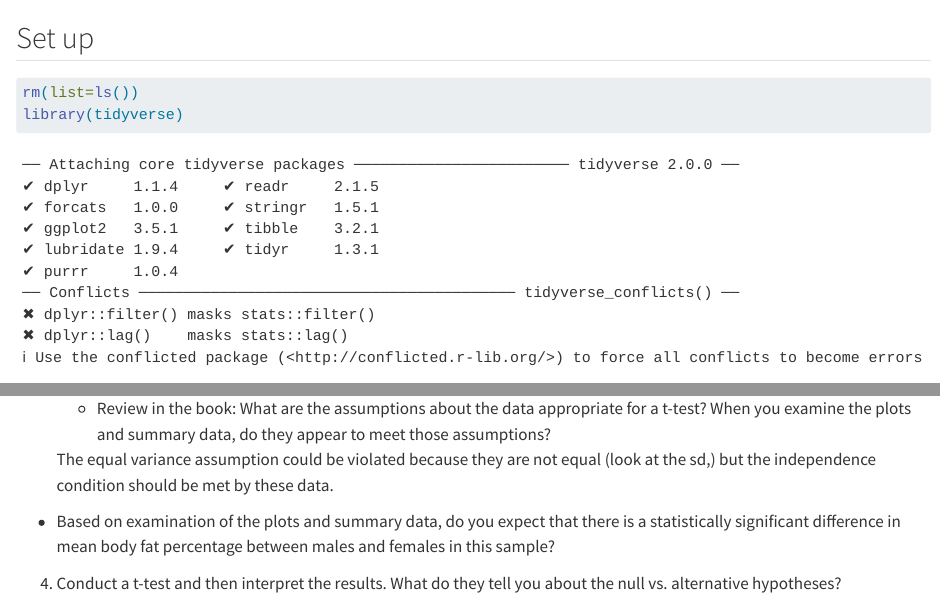
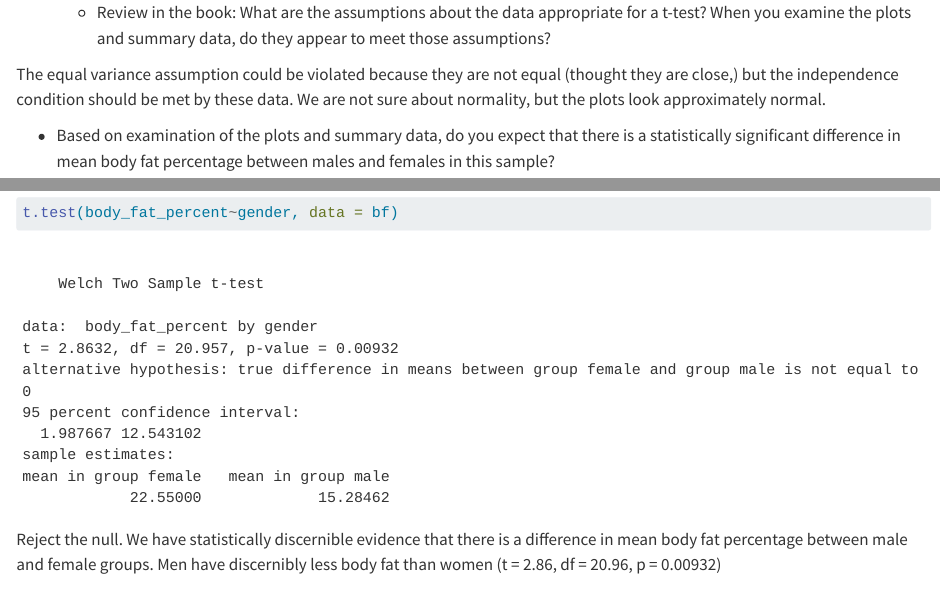
Before and after one commit to adfauth/Fauth-Biostats-In-Class, a Quarto document (Code/28-Oct-2024-body_fat_t_test.qmd): the page in a window 1100 px wide, from 90 px down before the commit and from 2030 px down after it, and a second part further down, joined at a grey line. Rendered offline with R 4.5, knitr and Pandoc in place of Quarto, with nearby package versions.

Commit message:
finished t test

````diff
--- a/Code/28-Oct-2024-body_fat_t_test.qmd
+++ b/Code/28-Oct-2024-body_fat_t_test.qmd
@@ -54,7 +54,14 @@ Males have a lower mean body fat percentage and are slightly more variable than
 3.  Discuss with your partner:
     -   Review in the book: What are the assumptions about the data appropriate for a t-test? When you examine the plots and summary data, do they appear to meet those assumptions?
 
-    The equal variance assumption could be violated because they are not equal (look at the sd,) but the independence condition should be met by these data.
+
+The equal variance assumption could be violated because they are not equal (thought they are close,) but the independence condition should be met by these data. We are not sure about normality, but the plots look approximately normal.
 
    -   Based on examination of the plots and summary data, do you expect that there is a statistically significant difference in mean body fat percentage between males and females in this sample?
 4.  Conduct a t-test and then interpret the results. What do they tell you about the null vs. alternative hypotheses?
+
+```{r}
+t.test(body_fat_percent~gender, data = bf)
+```
+
+Reject the null. We have statistically discernible evidence that there is a difference in mean body fat percentage between male and female groups. Men have discernibly less body fat than women (t = 2.86, df = 20.96, p = 0.00932)
````
